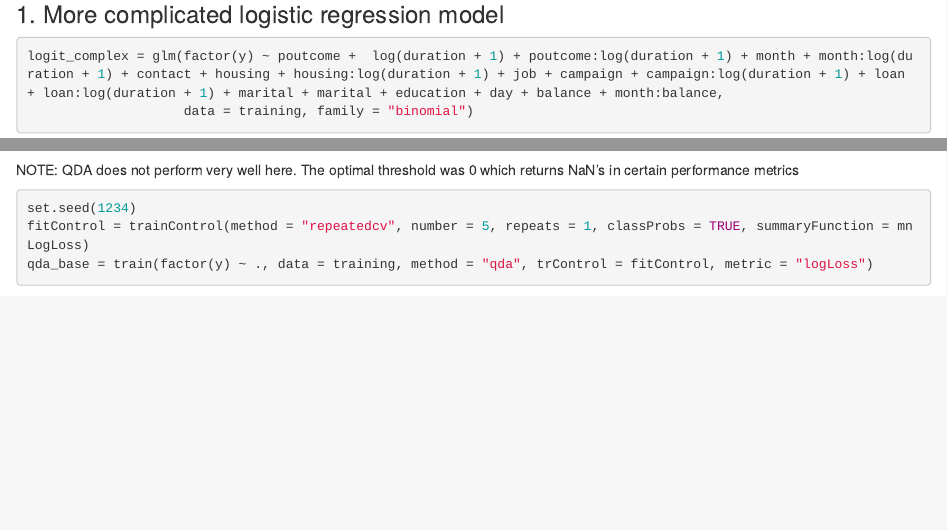
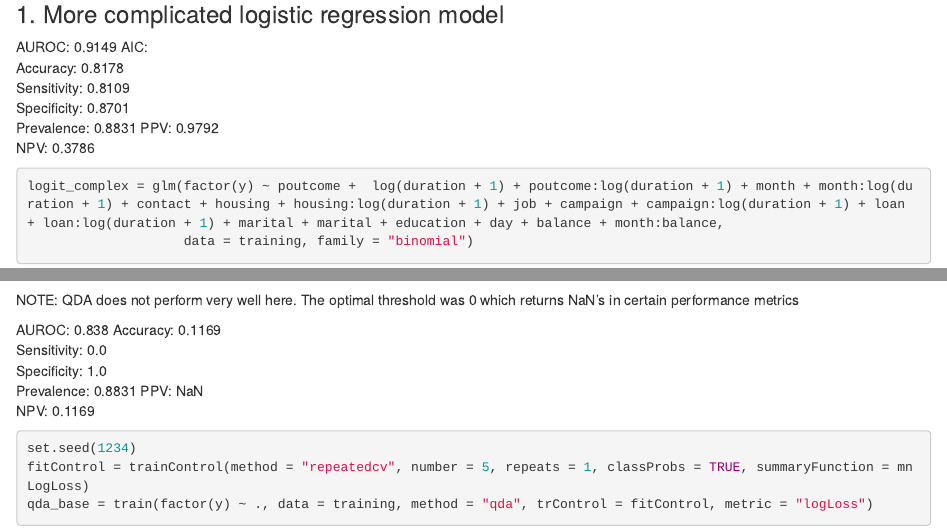
Before and after one commit to Mr-Chang95/Bank-Marketing-Analysis-Logistic-Regression, an R Markdown document (Banking.Rmd): the page in a window 1100 px wide, from 2540 px down, and a second part further down, joined at a grey line. Rendered offline with R 4.5, knitr and Pandoc, with nearby package versions; some code elsewhere in the file could not run offline.

````diff
--- a/Banking.Rmd
+++ b/Banking.Rmd
@@ -420,6 +420,9 @@
 Accuracy:       0.8188
 Sensitivity:    0.8137
 Specificity:    0.8569
+Prevalence:     0.8831
+PPV:            0.9806
+NPV:            0.3673
 
 Note that because we have such unbalanced data, our accuracy is always expected to be high. Only 10% of the results were "yes".
 
@@ -588,6 +591,15 @@
 ```
 ### 1. More complicated logistic regression model
 
+AUROC:          0.9149
+AIC:
+Accuracy:       0.8178
+Sensitivity:    0.8109
+Specificity:    0.8701
+Prevalence:     0.8831
+PPV:            0.9792
+NPV:            0.3786
+
 ```{r}
 logit_complex = glm(factor(y) ~ poutcome +  log(duration + 1) + poutcome:log(duration + 1) + month + month:log(duration + 1) + contact + housing + housing:log(duration + 1) + job + campaign + campaign:log(duration + 1) + loan + loan:log(duration + 1) + marital + marital + education + day + balance + month:balance,
                     data = training, family = "binomial")
@@ -639,6 +651,15 @@
 training %>% ggplot(aes(x =day,y = campaign, color = as.factor(y))) +
   geom_point()+geom_density_2d()
 ```
+#### LDA
+
+AUROC:          0.9117
+Accuracy:       0.826
+Sensitivity:    0.8217
+Specificity:    0.8581
+Prevalence:     0.8831
+PPV:
+NPV:
 
 ```{r}
 set.seed(1234)
@@ -657,8 +678,17 @@
 lda_base_predictions_categorical = factor(ifelse(predict(lda_base, test, type = "prob")$yes >= threshold, "yes", "no"), levels = c("no", "yes"))
 confusionMatrix(data = lda_base_predictions_categorical, reference = factor(test$y, levels = c("no", "yes")))
 ```
+#### QDA
 
 NOTE: QDA does not perform very well here. The optimal threshold was 0 which returns NaN's in certain performance metrics
+
+AUROC:          0.838
+Accuracy:       0.1169
+Sensitivity:    0.0
+Specificity:    1.0
+Prevalence:     0.8831
+PPV:            NaN
+NPV:            0.1169
 
 ```{r}
 set.seed(1234)
@@ -682,6 +712,15 @@
 ### 3. Non-parametric model
 
 #### KNN Model
+
+AUROC:          0.7963
+Accuracy:       0.8084
+Sensitivity:    0.8286
+Specificity:    0.6564
+Prevalence:     0.8831
+PPV:            0.9479
+NPV:            0.3365
+
 ```{r}
 ## KNN
 set.seed(1234)
@@ -701,6 +740,16 @@
 ```
 
 #### Random Forest Model
+
+AUROC:         0.9281
+AIC:
+Accuracy:
+Sensitivity:
+Specificity:
+Prevalence:     0.8831
+PPV:
+NPV:
+
 ```{r}
 ## Random Forest
 set.seed(1234)
@@ -721,6 +770,15 @@
 ```
 
 #### eXtreme Gradient Boosting
+
+AUROC:          0.9333
+Accuracy:
+Sensitivity:
+Specificity:
+Prevalence:     0.8831
+PPV:
+NPV:
+
 ```{r}
 ## XGB
 set.seed(1234)
````
Also changed, not shown: 2 other files.
